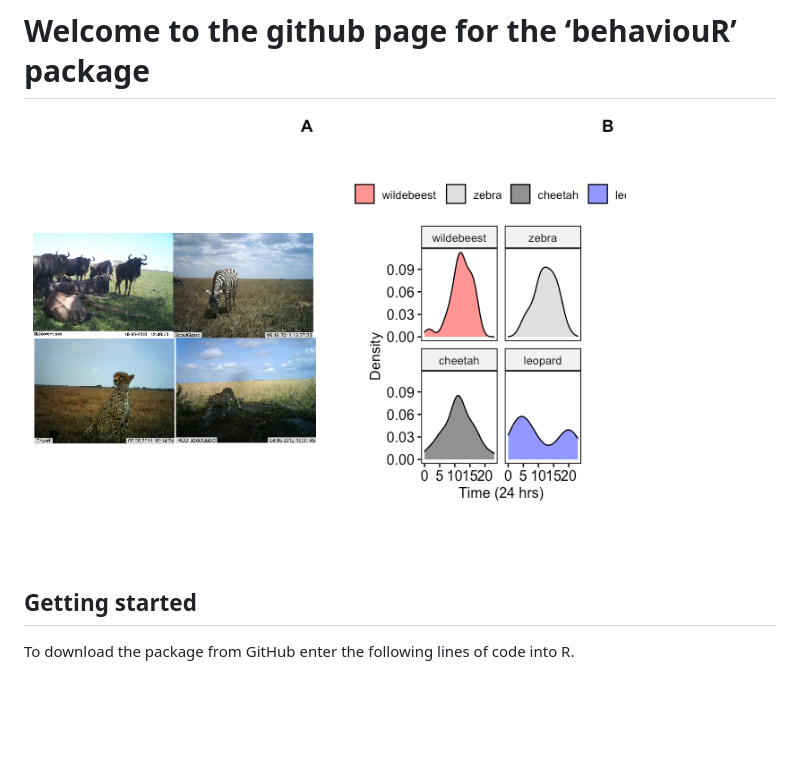
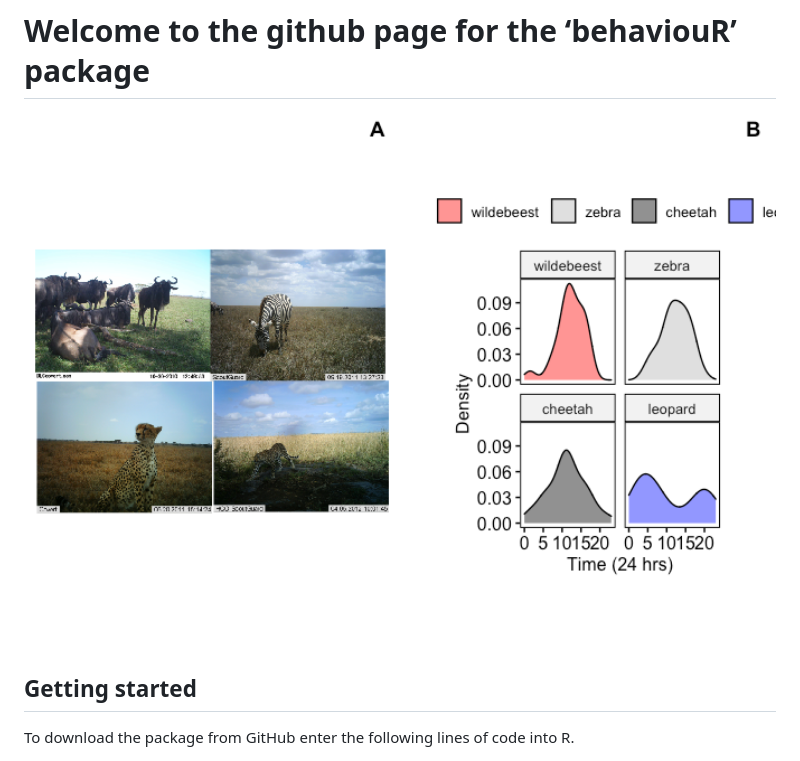
Before and after one commit to DenaJGibbon/behaviouR, a Markdown page: README.md, the part around the change. Rendered like a GitHub page; pictures changed too: man/figures/README-unnamed-chunk-2-1.png; blank space fills up the shorter version.

```diff
--- a/README.md
+++ b/README.md
@@ -3,7 +3,7 @@
 
 # Welcome to the github page for the ‘behaviouR’ package
 
-<img src="man/figures/README-unnamed-chunk-2-1.png" width="80%" style="display: block; margin: auto;" />
+<img src="man/figures/README-unnamed-chunk-2-1.png" width="100%" style="display: block; margin: auto;" />
 
 ## Getting started
 
```
Also changed, not shown: 1 other file.
